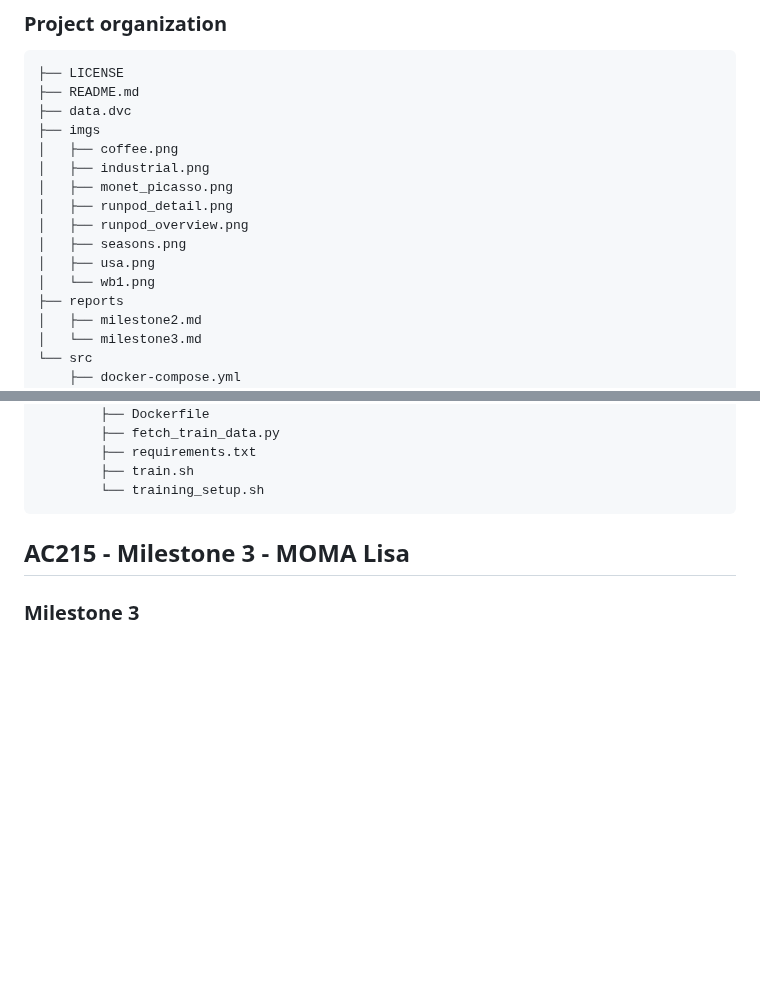
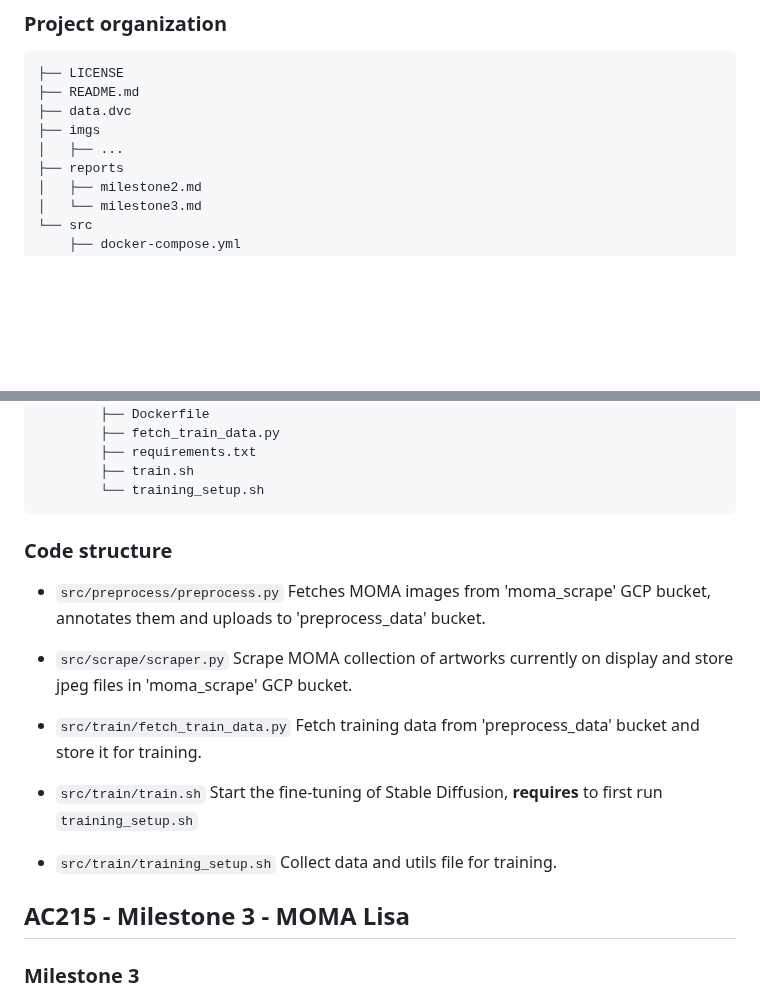
Before and after one commit to norahellstadius/AC215_MOMA_LISA, a Markdown page: README.md, 2 parts joined by grey strips. GitHub-like rendering; blank space fills up the shorter version.

Commit message:
explain files

```diff
--- a/README.md
+++ b/README.md
@@ -15,14 +15,7 @@ Our project takes a user's prompt, and generates a MoMa artwork. We finetune Sta
     ├── README.md
     ├── data.dvc
     ├── imgs
-    │   ├── coffee.png
-    │   ├── industrial.png
-    │   ├── monet_picasso.png
-    │   ├── runpod_detail.png
-    │   ├── runpod_overview.png
-    │   ├── seasons.png
-    │   ├── usa.png
-    │   └── wb1.png
+    │   ├── ...
     ├── reports
     │   ├── milestone2.md
     │   └── milestone3.md
@@ -46,6 +39,17 @@ Our project takes a user's prompt, and generates a MoMa artwork. We finetune Sta
             ├── requirements.txt
             ├── train.sh
             └── training_setup.sh
+
+### Code structure
+* `src/preprocess/preprocess.py` Fetches MOMA images from 'moma_scrape' GCP bucket, annotates them and uploads to 'preprocess_data' bucket.
+
+* `src/scrape/scraper.py` Scrape MOMA collection of artworks currently on display and store jpeg files in 'moma_scrape' GCP bucket.
+
+* `src/train/fetch_train_data.py` Fetch training data from 'preprocess_data' bucket and store it for training.
+
+* `src/train/train.sh` Start the fine-tuning of Stable Diffusion, **requires** to first run `training_setup.sh`
+
+* `src/train/training_setup.sh` Collect data and utils file for training.
 
 
 ## AC215 - Milestone 3 - MOMA Lisa
```
